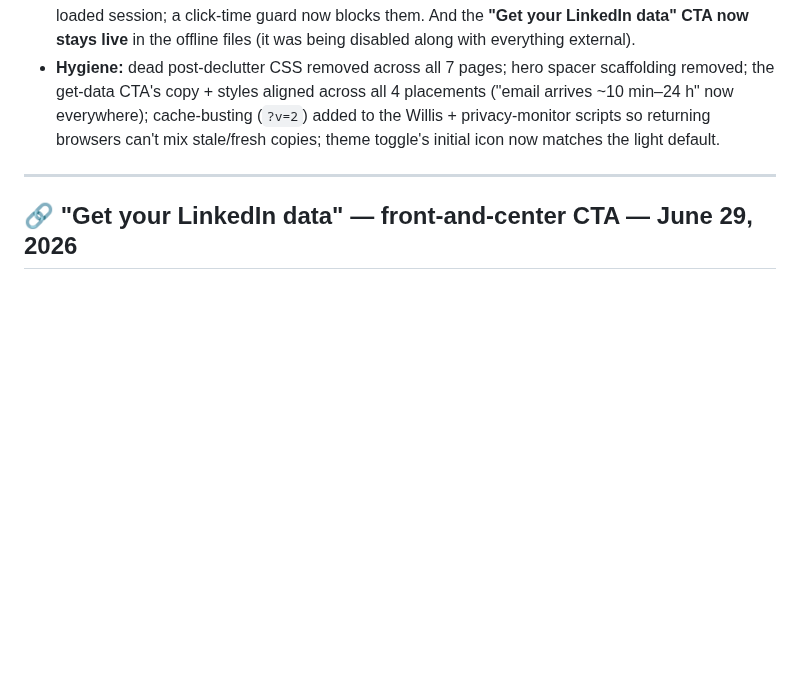
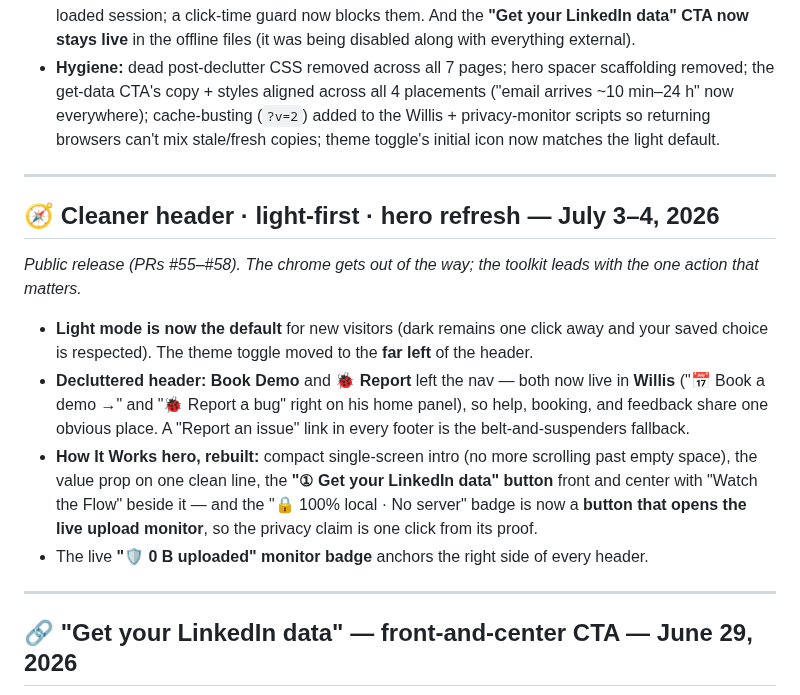
Before and after one commit to rsharma-oss/LinkedIn-outreach-tool, a Markdown page: RELEASE_NOTES.md, the part around the change. Rendered like a GitHub page; blank space fills up the shorter version.

Commit message:
docs: HANDOFF current-state refresh (July 3-4 What's-New, sitemap) + RELEASE_NOTES entry for the header/light/hero release (#55-#58)

```diff
--- a/RELEASE_NOTES.md
+++ b/RELEASE_NOTES.md
@@ -13,6 +13,17 @@ _Public release. A 8-angle adversarial code review of the recent UI sprints surf
 - **Report is failure-proof again** — a small guarded **"Report an issue"** link in every page footer (works even if the help widget fails to load); fixed a listener leak in the report dialog.
 - **Offline bundles: smarter link policy** — runtime-injected links (e.g. Willis's Book-a-demo) used to escape the offline link-shader and could navigate the offline page to a nonexistent file, losing your loaded session; a click-time guard now blocks them. And the **"Get your LinkedIn data" CTA now stays live** in the offline files (it was being disabled along with everything external).
 - **Hygiene:** dead post-declutter CSS removed across all 7 pages; hero spacer scaffolding removed; the get-data CTA's copy + styles aligned across all 4 placements ("email arrives ~10 min–24 h" now everywhere); cache-busting (`?v=2`) added to the Willis + privacy-monitor scripts so returning browsers can't mix stale/fresh copies; theme toggle's initial icon now matches the light default.
+
+---
+
+## 🧭 Cleaner header · light-first · hero refresh — July 3–4, 2026
+
+_Public release (PRs #55–#58). The chrome gets out of the way; the toolkit leads with the one action that matters._
+
+- **Light mode is now the default** for new visitors (dark remains one click away and your saved choice is respected). The theme toggle moved to the **far left** of the header.
+- **Decluttered header:** **Book Demo** and **🐞 Report** left the nav — both now live in **Willis** ("📅 Book a demo →" and "🐞 Report a bug" right on his home panel), so help, booking, and feedback share one obvious place. A "Report an issue" link in every footer is the belt-and-suspenders fallback.
+- **How It Works hero, rebuilt:** compact single-screen intro (no more scrolling past empty space), the value prop on one clean line, the **"① Get your LinkedIn data" button** front and center with "Watch the Flow" beside it — and the "🔒 100% local · No server" badge is now a **button that opens the live upload monitor**, so the privacy claim is one click from its proof.
+- The live **"🛡 0 B uploaded" monitor badge** anchors the right side of every header.
 
 ---
 
```
